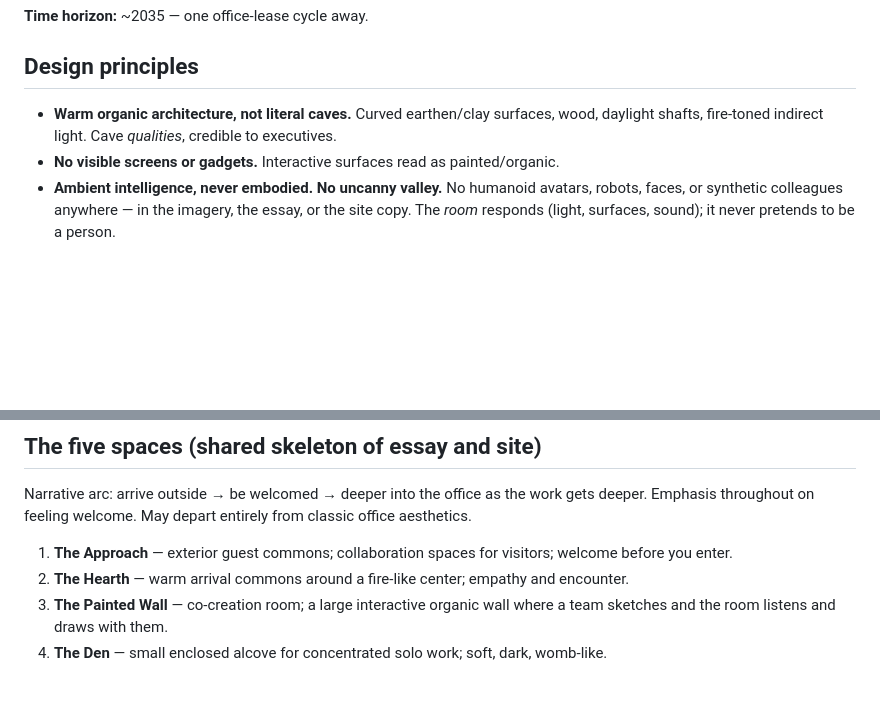
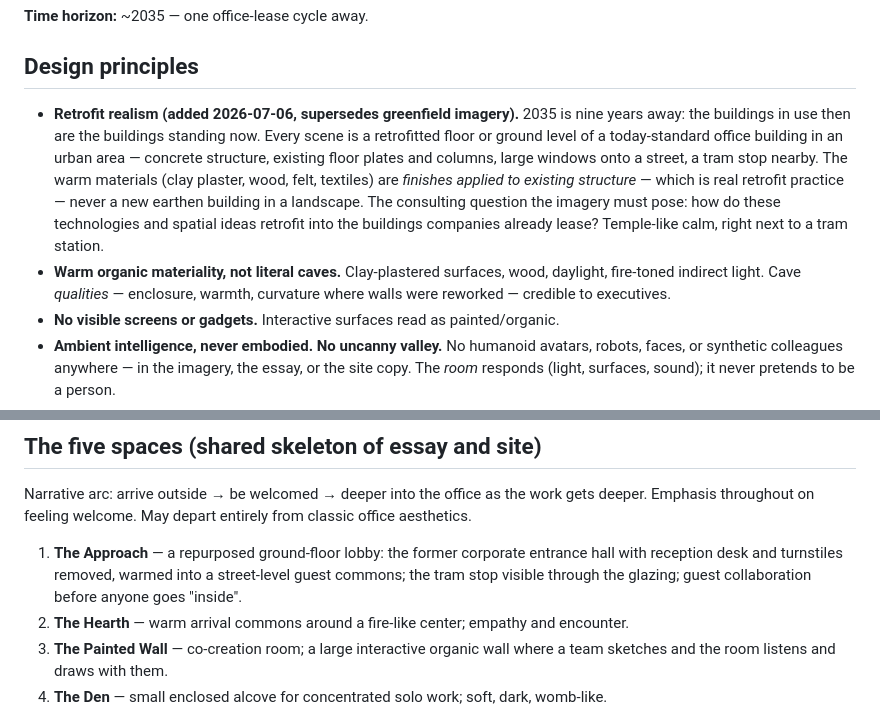
Before and after one commit to AlexHacksAround/FutureOfWork, a Markdown page: docs/plans/2026-07-05-office-of-the-future-design.md, 2 parts joined by grey strips. Drawn GitHub-style; blank space fills up the shorter version.

Commit message:
docs: retrofit-realism pivot — urban retrofit imagery, Approach becomes repurposed lobby
Co-Authored-By: Claude Fable 5 <noreply@anthropic.com>

```diff
--- a/docs/plans/2026-07-05-office-of-the-future-design.md
+++ b/docs/plans/2026-07-05-office-of-the-future-design.md
@@ -27,9 +27,19 @@ for desks and becomes a temple of interaction, creation, empathy, and deep focus
 
 ## Design principles
 
-- **Warm organic architecture, not literal caves.** Curved earthen/clay surfaces,
-  wood, daylight shafts, fire-toned indirect light. Cave *qualities*, credible to
-  executives.
+- **Retrofit realism (added 2026-07-06, supersedes greenfield imagery).** 2035 is
+  nine years away: the buildings in use then are the buildings standing now. Every
+  scene is a retrofitted floor or ground level of a today-standard office building
+  in an urban area — concrete structure, existing floor plates and columns, large
+  windows onto a street, a tram stop nearby. The warm materials (clay plaster,
+  wood, felt, textiles) are *finishes applied to existing structure* — which is
+  real retrofit practice — never a new earthen building in a landscape. The
+  consulting question the imagery must pose: how do these technologies and spatial
+  ideas retrofit into the buildings companies already lease? Temple-like calm,
+  right next to a tram station.
+- **Warm organic materiality, not literal caves.** Clay-plastered surfaces,
+  wood, daylight, fire-toned indirect light. Cave *qualities* — enclosure,
+  warmth, curvature where walls were reworked — credible to executives.
 - **No visible screens or gadgets.** Interactive surfaces read as painted/organic.
 - **Ambient intelligence, never embodied. No uncanny valley.** No humanoid avatars,
   robots, faces, or synthetic colleagues anywhere — in the imagery, the essay, or
@@ -50,8 +60,10 @@ Narrative arc: arrive outside → be welcomed → deeper into the office as the
 gets deeper. Emphasis throughout on feeling welcome. May depart entirely from
 classic office aesthetics.
 
-1. **The Approach** — exterior guest commons; collaboration spaces for visitors;
-   welcome before you enter.
+1. **The Approach** — a repurposed ground-floor lobby: the former corporate
+   entrance hall with reception desk and turnstiles removed, warmed into a
+   street-level guest commons; the tram stop visible through the glazing;
+   guest collaboration before anyone goes "inside".
 2. **The Hearth** — warm arrival commons around a fire-like center; empathy and
    encounter.
 3. **The Painted Wall** — co-creation room; a large interactive organic wall where
```
